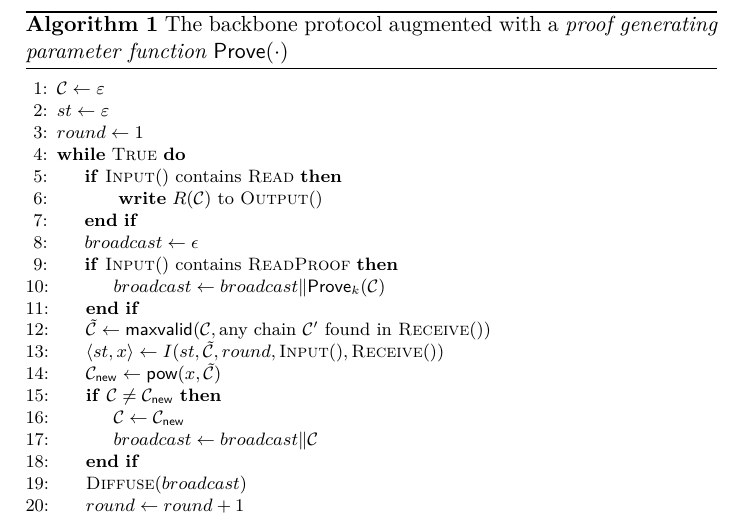
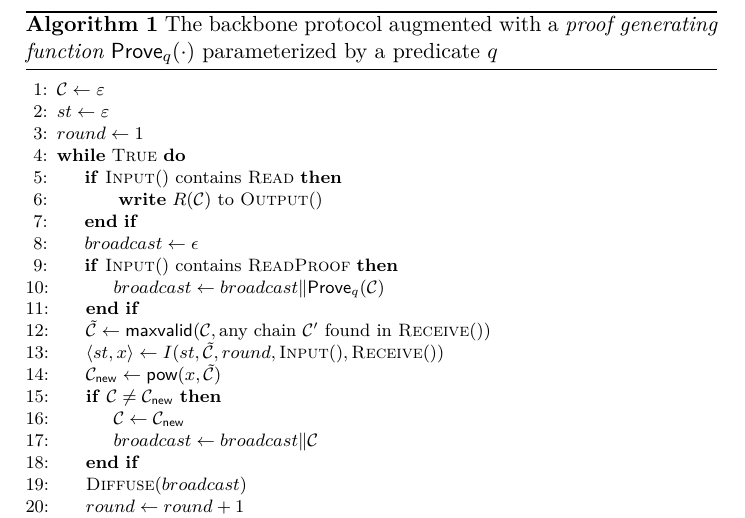
Before and after one commit to dionyziz/popow, a LaTeX paper (whitepaper/nipopows.tex, which reads whitepaper/algorithms/alg.backbone.tex): part of page 5 of 8, cut so that both start at the same text. Compiled offline with pdfLaTeX.

Commit message:
Parameterize prover with predicate q

```diff
--- a/whitepaper/algorithms/alg.backbone.tex
+++ b/whitepaper/algorithms/alg.backbone.tex
@@ -1,7 +1,8 @@
 \begin{figure}[t]
 \begin{algorithm}[H]
     \caption{\label{alg.backbone-proof} The backbone protocol augmented with a{ \em
-        proof generating parameter function} $\textsf{Prove}(\cdot)$}
+        proof generating function} $\textsf{Prove}_q(\cdot)$ parameterized by a
+        predicate $q$}
     \begin{algorithmic}[1]
      \Statex
      \Let\chain\varepsilon
@@ -13,7 +14,7 @@
             \EndIf
             \Let{broadcast}{\epsilon}
             \If{$\textsc{Input}()\mbox{ contains }\textsc{ReadProof}$}
-                \Let{broadcast}{broadcast \| \textsf{Prove}_k(\chain)}
+                \Let{broadcast}{broadcast \| \textsf{Prove}_q(\chain)}
             \EndIf
             \Let{\tilde\chain}{\mathsf{maxvalid}( \chain, \mbox{any chain $\chain'$ found in  \textsc{Receive}()}) }
             \Let{\langle st, x\rangle}{I(st,\tilde\chain, round,  \textsc{Input}(), \textsc{Receive}())}
```
